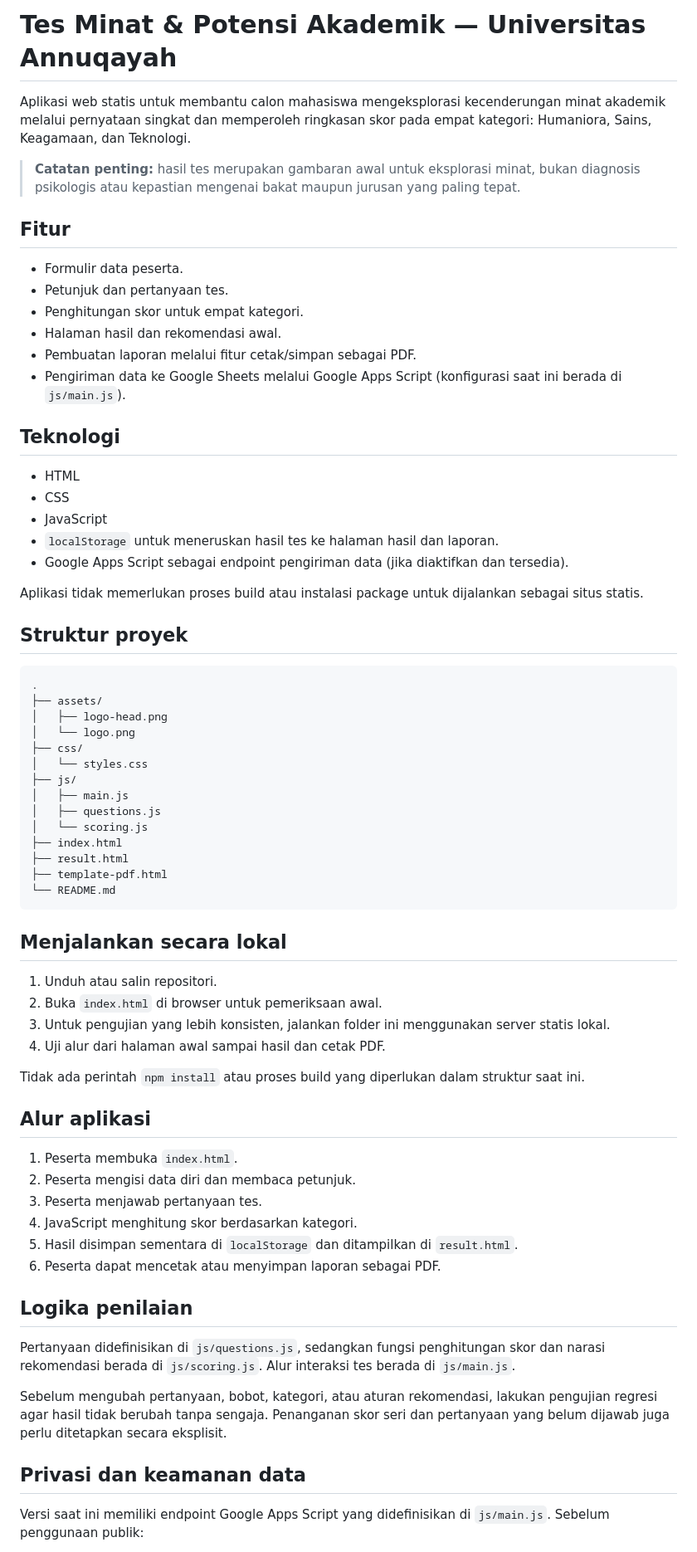
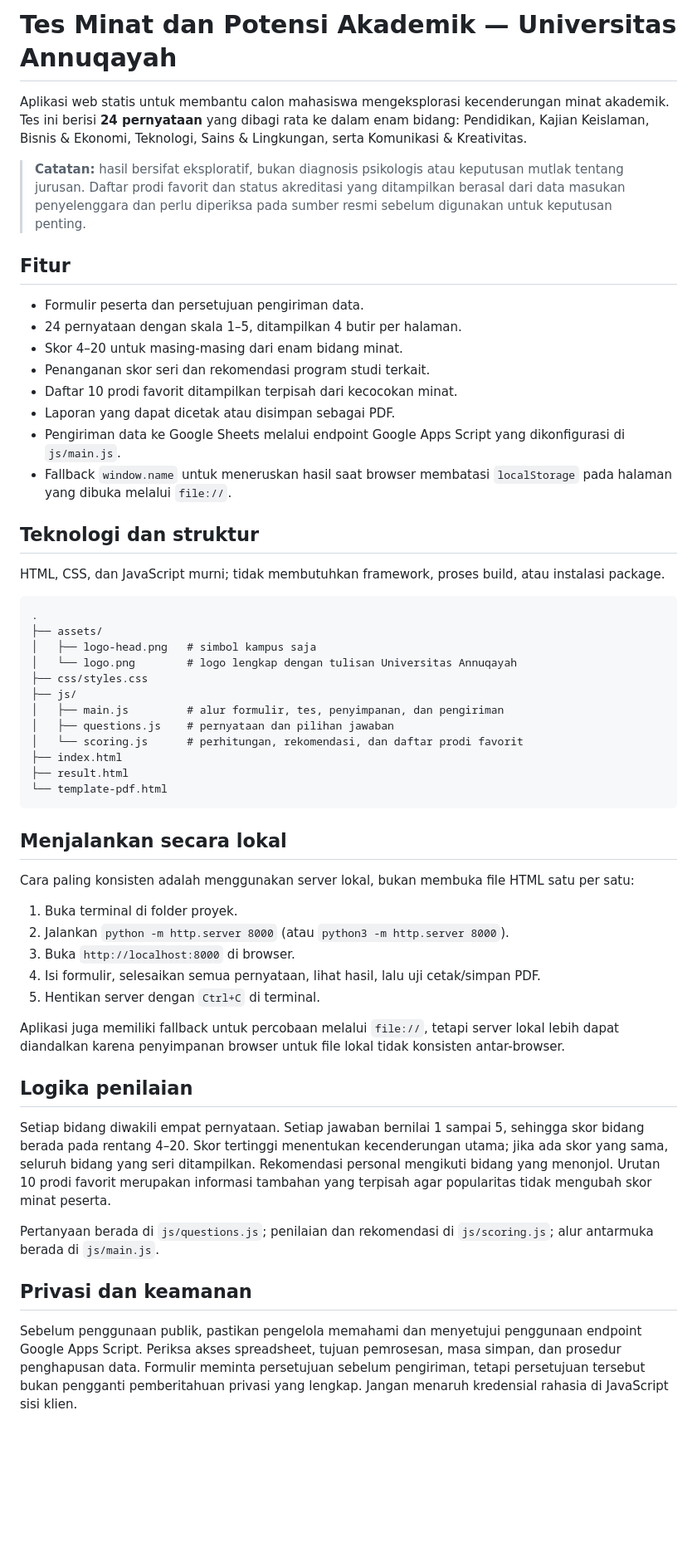
Before and after one commit to Fadhail-3596/tes-minat-bakat-annuqa, a Markdown page: README.md, the part around one of its changes. Shown at 83% size. Drawn GitHub-style; blank space fills up the shorter version.

Commit message:
Revise README for updated application details
Updated the README to reflect new features and structure.

````diff
--- a/README.md
+++ b/README.md
@@ -1,72 +1,58 @@
-# Tes Minat & Potensi Akademik — Universitas Annuqayah
+# Tes Minat dan Potensi Akademik — Universitas Annuqayah
 
-Aplikasi web statis untuk membantu calon mahasiswa mengeksplorasi kecenderungan minat akademik melalui pernyataan singkat dan memperoleh ringkasan skor pada empat kategori: Humaniora, Sains, Keagamaan, dan Teknologi.
+Aplikasi web statis untuk membantu calon mahasiswa mengeksplorasi kecenderungan minat akademik. Tes ini berisi **24 pernyataan** yang dibagi rata ke dalam enam bidang: Pendidikan, Kajian Keislaman, Bisnis & Ekonomi, Teknologi, Sains & Lingkungan, serta Komunikasi & Kreativitas.
 
-> **Catatan penting:** hasil tes merupakan gambaran awal untuk eksplorasi minat, bukan diagnosis psikologis atau kepastian mengenai bakat maupun jurusan yang paling tepat.
+> **Catatan:** hasil bersifat eksploratif, bukan diagnosis psikologis atau keputusan mutlak tentang jurusan. Daftar prodi favorit dan status akreditasi yang ditampilkan berasal dari data masukan penyelenggara dan perlu diperiksa pada sumber resmi sebelum digunakan untuk keputusan penting.
 
 ## Fitur
 
-- Formulir data peserta.
-- Petunjuk dan pertanyaan tes.
-- Penghitungan skor untuk empat kategori.
-- Halaman hasil dan rekomendasi awal.
-- Pembuatan laporan melalui fitur cetak/simpan sebagai PDF.
-- Pengiriman data ke Google Sheets melalui Google Apps Script (konfigurasi saat ini berada di `js/main.js`).
+- Formulir peserta dan persetujuan pengiriman data.
+- 24 pernyataan dengan skala 1–5, ditampilkan 4 butir per halaman.
+- Skor 4–20 untuk masing-masing dari enam bidang minat.
+- Penanganan skor seri dan rekomendasi program studi terkait.
+- Daftar 10 prodi favorit ditampilkan terpisah dari kecocokan minat.
+- Laporan yang dapat dicetak atau disimpan sebagai PDF.
+- Pengiriman data ke Google Sheets melalui endpoint Google Apps Script yang dikonfigurasi di `js/main.js`.
+- Fallback `window.name` untuk meneruskan hasil saat browser membatasi `localStorage` pada halaman yang dibuka melalui `file://`.
 
-## Teknologi
+## Teknologi dan struktur
 
-- HTML
-- CSS
-- JavaScript
-- `localStorage` untuk meneruskan hasil tes ke halaman hasil dan laporan.
-- Google Apps Script sebagai endpoint pengiriman data (jika diaktifkan dan tersedia).
-
-Aplikasi tidak memerlukan proses build atau instalasi package untuk dijalankan sebagai situs statis.
-
-## Struktur proyek
+HTML, CSS, dan JavaScript murni; tidak membutuhkan framework, proses build, atau instalasi package.
 
 ```text
 .
 ├── assets/
-│   ├── logo-head.png
-│   └── logo.png
-├── css/
-│   └── styles.css
+│   ├── logo-head.png   # simbol kampus saja
+│   └── logo.png        # logo lengkap dengan tulisan Universitas Annuqayah
+├── css/styles.css
 ├── js/
-│   ├── main.js
-│   ├── questions.js
-│   └── scoring.js
+│   ├── main.js         # alur formulir, tes, penyimpanan, dan pengiriman
+│   ├── questions.js    # pernyataan dan pilihan jawaban
+│   └── scoring.js      # perhitungan, rekomendasi, dan daftar prodi favorit
 ├── index.html
 ├── result.html
-├── template-pdf.html
-└── README.md
+└── template-pdf.html
 ```
 
 ## Menjalankan secara lokal
 
-1. Unduh atau salin repositori.
-2. Buka `index.html` di browser untuk pemeriksaan awal.
-3. Untuk pengujian yang lebih konsisten, jalankan folder ini menggunakan server statis lokal.
-4. Uji alur dari halaman awal sampai hasil dan cetak PDF.
+Cara paling konsisten adalah menggunakan server lokal, bukan membuka file HTML satu per satu:
 
-Tidak ada perintah `npm install` atau proses build yang diperlukan dalam struktur saat ini.
+1. Buka terminal di folder proyek.
+2. Jalankan `python -m http.server 8000` (atau `python3 -m http.server 8000`).
+3. Buka `http://localhost:8000` di browser.
+4. Isi formulir, selesaikan semua pernyataan, lihat hasil, lalu uji cetak/simpan PDF.
+5. Hentikan server dengan `Ctrl+C` di terminal.
 
-## Alur aplikasi
-
-1. Peserta membuka `index.html`.
-2. Peserta mengisi data diri dan membaca petunjuk.
-3. Peserta menjawab pertanyaan tes.
-4. JavaScript menghitung skor berdasarkan kategori.
-5. Hasil disimpan sementara di `localStorage` dan ditampilkan di `result.html`.
-6. Peserta dapat mencetak atau menyimpan laporan sebagai PDF.
+Aplikasi juga memiliki fallback untuk percobaan melalui `file://`, tetapi server lokal lebih dapat diandalkan karena penyimpanan browser untuk file lokal tidak konsisten antar-browser.
 
 ## Logika penilaian
 
-Pertanyaan didefinisikan di `js/questions.js`, sedangkan fungsi penghitungan skor dan narasi rekomendasi berada di `js/scoring.js`. Alur interaksi tes berada di `js/main.js`.
+Setiap bidang diwakili empat pernyataan. Setiap jawaban bernilai 1 sampai 5, sehingga skor bidang berada pada rentang 4–20. Skor tertinggi menentukan kecenderungan utama; jika ada skor yang sama, seluruh bidang yang seri ditampilkan. Rekomendasi personal mengikuti bidang yang menonjol. Urutan 10 prodi favorit merupakan informasi tambahan yang terpisah agar popularitas tidak mengubah skor minat peserta.
 
-Sebelum mengubah pertanyaan, bobot, kategori, atau aturan rekomendasi, lakukan pengujian regresi agar hasil tidak berubah tanpa sengaja. Penanganan skor seri dan pertanyaan yang belum dijawab juga perlu ditetapkan secara eksplisit.
+Pertanyaan berada di `js/questions.js`; penilaian dan rekomendasi di `js/scoring.js`; alur antarmuka berada di `js/main.js`.
 
-## Privasi dan keamanan data
+## Privasi dan keamanan
 
-Versi saat ini memiliki endpoint Google Apps Script yang didefinisikan di `js/main.js`. Sebelum penggunaan publik:
+Sebelum penggunaan publik, pastikan pengelola memahami dan menyetujui penggunaan endpoint Google Apps Script. Periksa akses spreadsheet, tujuan pemrosesan, masa simpan, dan prosedur penghapusan data. Formulir meminta persetujuan sebelum pengiriman, tetapi persetujuan tersebut bukan pengganti pemberitahuan privasi yang lengkap. Jangan menaruh kredensial rahasia di JavaScript sisi klien.
 
````
Also changed, not shown: other parts of README.md (+10 -39 lines).
